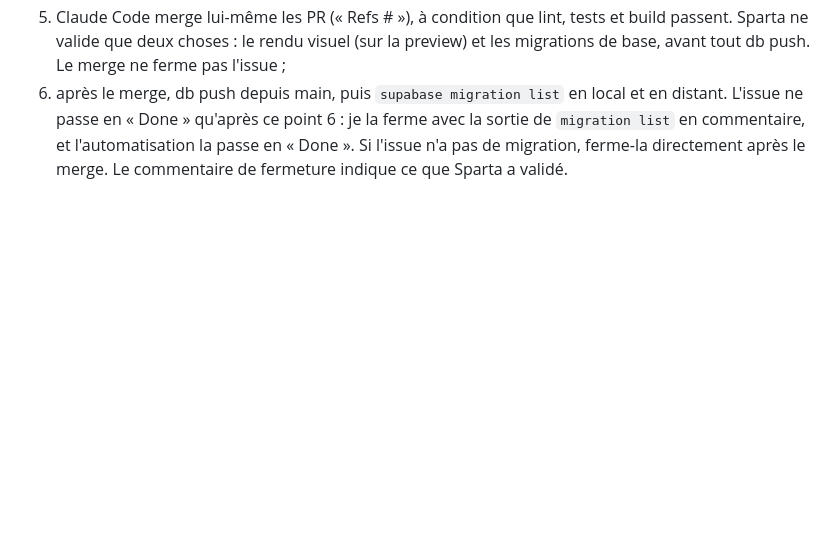
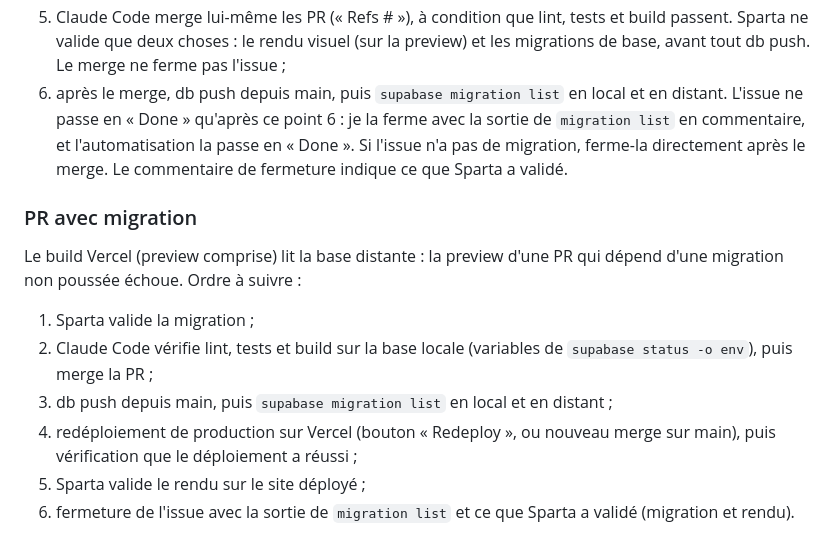
Before and after one commit to MSKETUDIANT/salon-rdv, a Markdown page: CLAUDE.md, the part around the change. GitHub-like rendering; blank space fills up the shorter version.

Commit message:
docs: procédure pour les PR avec migration
Co-Authored-By: Claude Opus 5.5 <noreply@anthropic.com>

```diff
--- a/CLAUDE.md
+++ b/CLAUDE.md
@@ -70,3 +70,16 @@ Une issue est finie quand :
    avec la sortie de `migration list` en commentaire, et l'automatisation la
    passe en « Done ». Si l'issue n'a pas de migration, ferme-la directement
    après le merge. Le commentaire de fermeture indique ce que Sparta a validé.
+
+### PR avec migration
+Le build Vercel (preview comprise) lit la base distante : la preview d'une PR
+qui dépend d'une migration non poussée échoue. Ordre à suivre :
+1. Sparta valide la migration ;
+2. Claude Code vérifie lint, tests et build sur la base locale (variables de
+   `supabase status -o env`), puis merge la PR ;
+3. db push depuis main, puis `supabase migration list` en local et en distant ;
+4. redéploiement de production sur Vercel (bouton « Redeploy », ou nouveau
+   merge sur main), puis vérification que le déploiement a réussi ;
+5. Sparta valide le rendu sur le site déployé ;
+6. fermeture de l'issue avec la sortie de `migration list` et ce que Sparta a
+   validé (migration et rendu).
```
